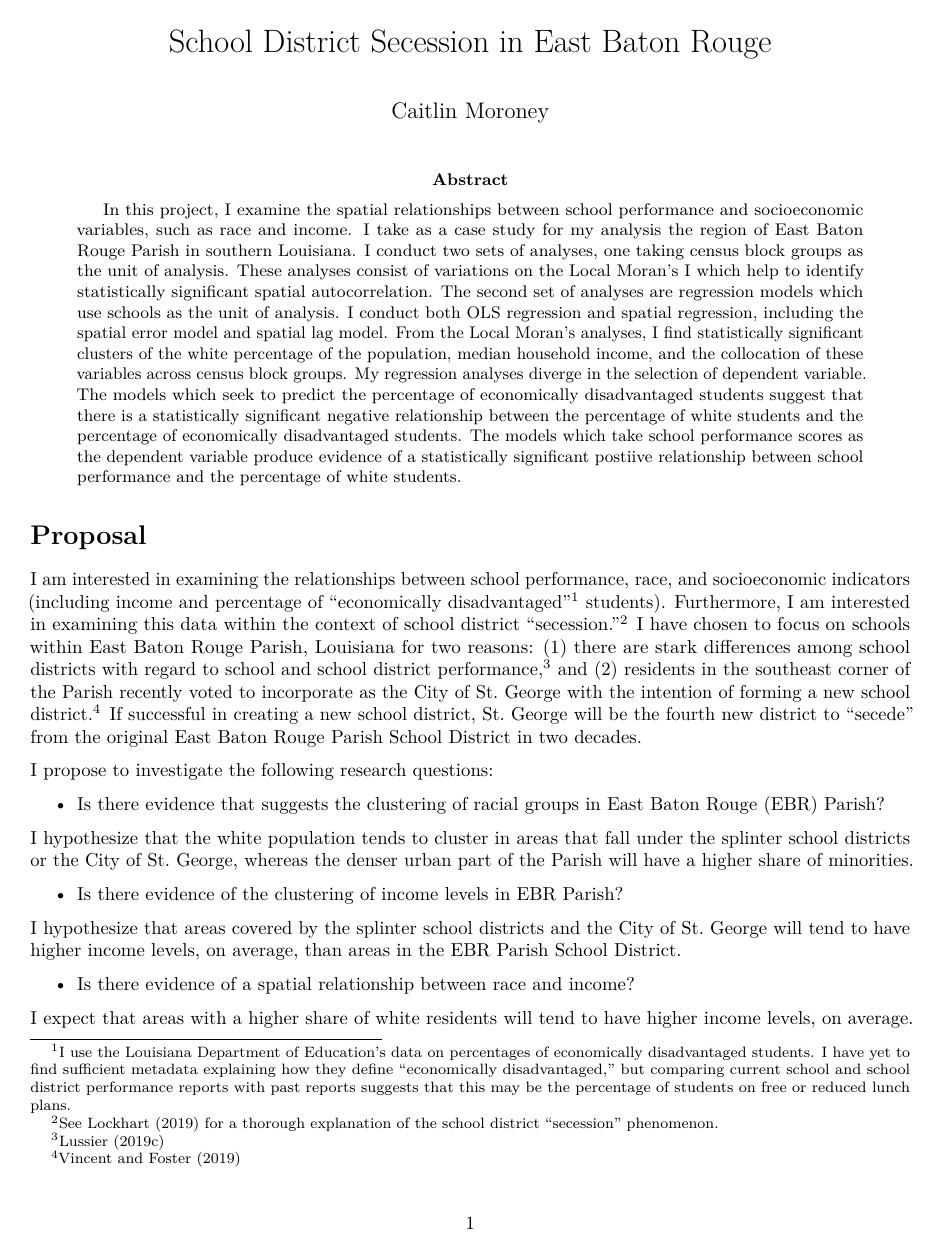
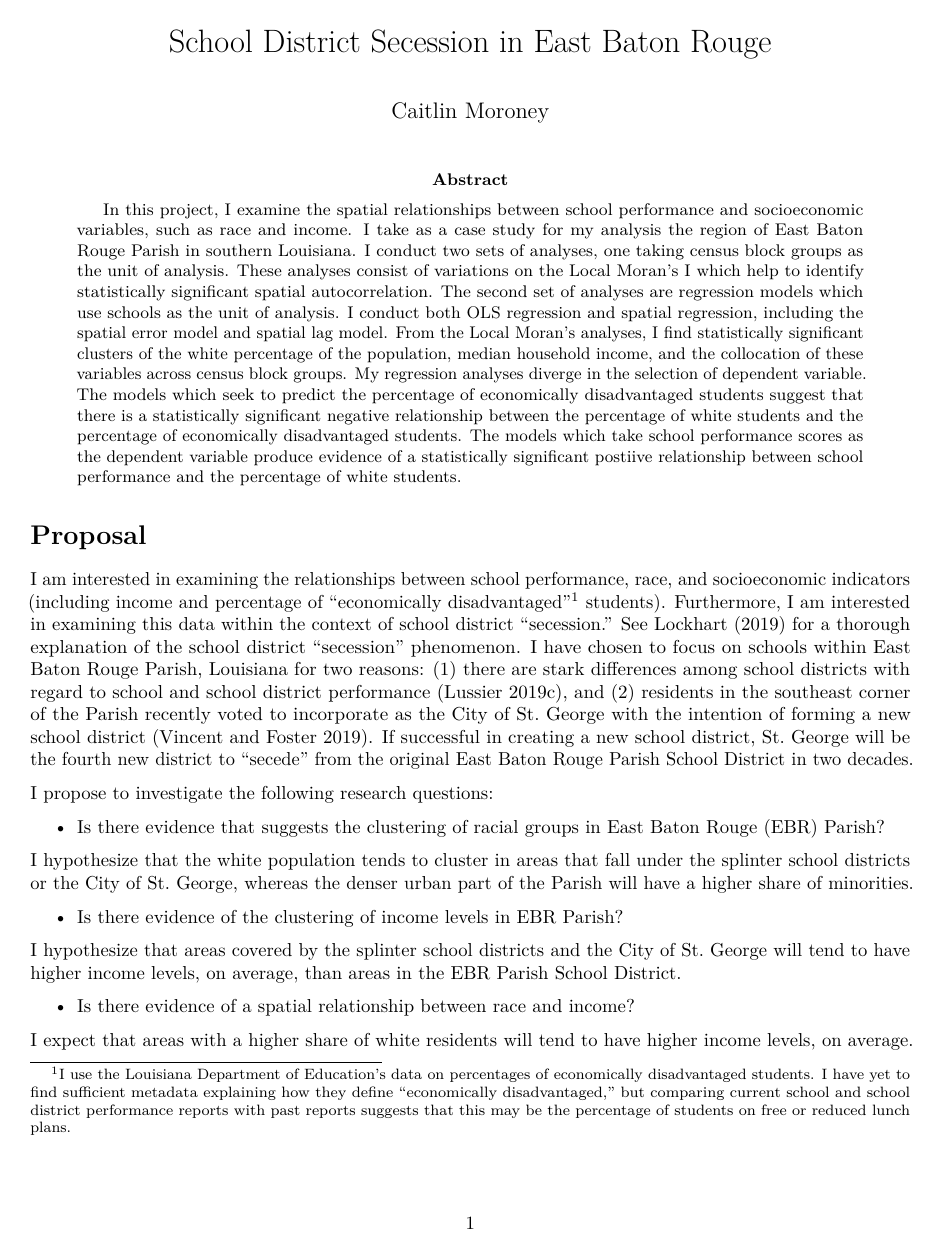
Before and after one commit to caitmmoroney/EBR_schools, an R Markdown document (Moroney_FinalReport/Moroney_FinalReport.Rmd): page 1 of 21. Rendered offline with R 4.5, knitr and Pandoc, then LaTeX, with nearby package versions.

Commit message:
switched from footnote citations to parenthetical citations

```diff
--- a/Moroney_FinalReport/Moroney_FinalReport.Rmd
+++ b/Moroney_FinalReport/Moroney_FinalReport.Rmd
@@ -9,7 +9,7 @@ output: pdf_document
 
 # Proposal
 
-I am interested in examining the relationships between school performance, race, and socioeconomic indicators (including income and percentage of "economically disadvantaged"^[I use the Louisiana Department of Education’s data on percentages of economically disadvantaged students. I have yet to find sufficient metadata explaining how they define "economically disadvantaged," but comparing current school and school district performance reports with past reports suggests that this may be the percentage of students on free or reduced lunch plans.] students). Furthermore, I am interested in examining this data within the context of school district "secession."^[See @lockhart_smaller_2019 for a thorough explanation of the school district "secession" phenomenon.] I have chosen to focus on schools within East Baton Rouge Parish, Louisiana for two reasons: (1) there are stark differences among school districts with regard to school and school district performance,^[@lussier_baton_2019] and (2) residents in the southeast corner of the Parish recently voted to incorporate as the City of St. George with the intention of forming a new school district.^[@vincent_city_2019] If successful in creating a new school district, St. George will be the fourth new district to “secede” from the original East Baton Rouge Parish School District in two decades.
+I am interested in examining the relationships between school performance, race, and socioeconomic indicators (including income and percentage of "economically disadvantaged"^[I use the Louisiana Department of Education’s data on percentages of economically disadvantaged students. I have yet to find sufficient metadata explaining how they define "economically disadvantaged," but comparing current school and school district performance reports with past reports suggests that this may be the percentage of students on free or reduced lunch plans.] students). Furthermore, I am interested in examining this data within the context of school district "secession." See @lockhart_smaller_2019 for a thorough explanation of the school district "secession" phenomenon. I have chosen to focus on schools within East Baton Rouge Parish, Louisiana for two reasons: (1) there are stark differences among school districts with regard to school and school district performance [@lussier_baton_2019], and (2) residents in the southeast corner of the Parish recently voted to incorporate as the City of St. George with the intention of forming a new school district [@vincent_city_2019]. If successful in creating a new school district, St. George will be the fourth new district to “secede” from the original East Baton Rouge Parish School District in two decades.
 
 I propose to investigate the following research questions:
 
@@ -35,15 +35,15 @@ I expect that both of these explanatory variables are negatively related to the
 
 # Introduction
 
-School district secession in the U.S. is propelling the re-segregation of public schools and school districts across the nation.^[@lockhart_smaller_2019] Two metrics commonly used to assess segregation include (1) “exposure” or “isolation,” which measure the relative proportion of racial groups in distinct geographic areas (schools, school districts, census block groups, counties, etc.), and (2) “unevenness,” which is concerned with the distribution of racial groups across these geographic regions.^[@chang_data_2018]
+School district secession in the U.S. is propelling the re-segregation of public schools and school districts across the nation [@lockhart_smaller_2019]. Two metrics commonly used to assess segregation include (1) “exposure” or “isolation,” which measure the relative proportion of racial groups in distinct geographic areas (schools, school districts, census block groups, counties, etc.), and (2) “unevenness,” which is concerned with the distribution of racial groups across these geographic regions [@chang_data_2018].
 
 Another piece of this puzzle is the racial segregation between private versus public schools. This could be a significant factor fueling the difference in racial compositions between the total populations of residential areas and their public student populations. For example, if private schools tend to have significantly higher shares of white students than public schools in the same geographic region, this may help explain why public student populations tend to be significantly less white than the total residential populations of school districts. Unfortunately, an examination including private schools is beyond the scope of this analysis.
 
 ![Louisiana school district performance for the 2017-2018 academic year. East Baton Rouge Parish is outlined in blue and labeled.](../LA_sd_context.jpg){width=75% height=75%}
 
-I have chosen to use East Baton Rouge Parish in Louisiana as a case study because this Parish is split into multiple school districts, which is not the case for many parishes in Louisiana (and counties across the South, generally speaking). Furthermore, there has been a marked difference in school performance among these districts, with Zachary Community School District consistently performing as the top-ranked school district in the state, Central Community School District regularly performing in the top five school districts in the state, and both East Baton Rouge Parish School District and City of Baker School District generally scoring in the bottom fifteen school districts in the state.^[@noauthor_2018_2018-1] There is therefore a clear disparity among school districts in this region with respect to school quality. I am interested in investigating whether there are similar disparities among East Baton Rouge Parish school districts with regard to race and socioeconomic indicators.
+I have chosen to use East Baton Rouge Parish in Louisiana as a case study because this Parish is split into multiple school districts, which is not the case for many parishes in Louisiana (and counties across the South, generally speaking). Furthermore, there has been a marked difference in school performance among these districts, with Zachary Community School District consistently performing as the top-ranked school district in the state, Central Community School District regularly performing in the top five school districts in the state, and both East Baton Rouge Parish School District and City of Baker School District generally scoring in the bottom fifteen school districts in the state [@noauthor_2018_2018-1]. There is therefore a clear disparity among school districts in this region with respect to school quality. I am interested in investigating whether there are similar disparities among East Baton Rouge Parish school districts with regard to race and socioeconomic indicators.
 
-East Baton Rouge Parish is no stranger to this school district “splintering” phenomenon. Originally, the entire Parish comprised a single school district, the East Baton Rouge Parish School System. Then, in 2003, both Zachary Community School District and the City of Baker School District formed, largely based on the incorporated regions of the two pre-existing cities. In 2007, another section of the East Baton Rouge Parish School District split off to form Central Community School District in the eastern part of the Parish. The Central Community School District was allowed to form only after the region incorporated into a city.^[@lussier_second_2019] In 2012 and 2013, residents of the southeast section of East Baton Rouge Parish began petitioning to form a new school district.^[@lussier_second_2019] Their initial efforts ultimately fell short, but after waiting the mandated time period, the group began petitioning again in March 2018 with the intention of following Central’s example: residents planned to incorporate as the City of St. George in order to subsequently form a new school district based on the incorporated region.^[@lussier_second_2019] The movement to incorporate recently achieved success; the new City of St. George is now focused on creating a new school district.^[@vincent_city_2019] According to U.S. Census survey estimates, there were approximately 16,300 students from kindergarten through 12th grade in census tracts fully or partly included within the City of St. George boundaries, 7,700 of whom were enrolled in private schools.^[@lussier_st_2019]
+East Baton Rouge Parish is no stranger to this school district “splintering” phenomenon. Originally, the entire Parish comprised a single school district, the East Baton Rouge Parish School System. Then, in 2003, both Zachary Community School District and the City of Baker School District formed, largely based on the incorporated regions of the two pre-existing cities. In 2007, another section of the East Baton Rouge Parish School District split off to form Central Community School District in the eastern part of the Parish. The Central Community School District was allowed to form only after the region incorporated into a city [@lussier_second_2019]. In 2012 and 2013, residents of the southeast section of East Baton Rouge Parish began petitioning to form a new school district [@lussier_second_2019]. Their initial efforts ultimately fell short, but after waiting the mandated time period, the group began petitioning again in March 2018 with the intention of following Central’s example: residents planned to incorporate as the City of St. George in order to subsequently form a new school district based on the incorporated region [@lussier_second_2019]. The movement to incorporate recently achieved success; the new City of St. George is now focused on creating a new school district [@vincent_city_2019]. According to U.S. Census survey estimates, there were approximately 16,300 students from kindergarten through 12th grade in census tracts fully or partly included within the City of St. George boundaries, 7,700 of whom were enrolled in private schools [@lussier_st_2019].
 
 ![East Baton Rouge Parish school districts and the area of the City of St. George as proposed in 2018.](../EBR_Parish_context.jpg){width=75% height=75%}
 
@@ -56,16 +56,16 @@ I gathered data from the Louisiana Department of Education, the U.S. Department
 
 Feature classes used in the final project include:
 
-- East Baton Rouge Parish boundary (polygon)^[@city_of_baton_rouge_parish_2020]
+- East Baton Rouge Parish boundary (polygon) [@city_of_baton_rouge_parish_2020]
 -	U.S. Census Bureau Unified School Districts for Louisiana (polygon)
--	East Baton Rouge Parish schools (point)^[@city_of_baton_rouge_school_2020]
--	St. George area (polygon)^[@noauthor_map_nodate]
--	East Baton Rouge Parish Census Block Groups (polygon)^[@city_of_baton_rouge_census_2020]
+-	East Baton Rouge Parish schools (point) [@city_of_baton_rouge_school_2020]
+-	St. George area (polygon) [@noauthor_map_nodate]
+-	East Baton Rouge Parish Census Block Groups (polygon) [@city_of_baton_rouge_census_2020]
 
 Tabular data joined to spatial feature classes include:
 
--	East Baton Rouge public schools’ enrollment by race, school performance scores, percentage of economically disadvantaged students, and percentage of fully English proficient students data for 2017-2018 academic year^[@noauthor_2018_2018]
--	School district performance scores for 2017-2018 academic year^[@noauthor_2018_2018-1]
+-	East Baton Rouge public schools’ enrollment by race, school performance scores, percentage of economically disadvantaged students, and percentage of fully English proficient students data for 2017-2018 academic year [@noauthor_2018_2018]
+-	School district performance scores for 2017-2018 academic year [@noauthor_2018_2018-1]
 
 \begin{figure}
 \centering
```
